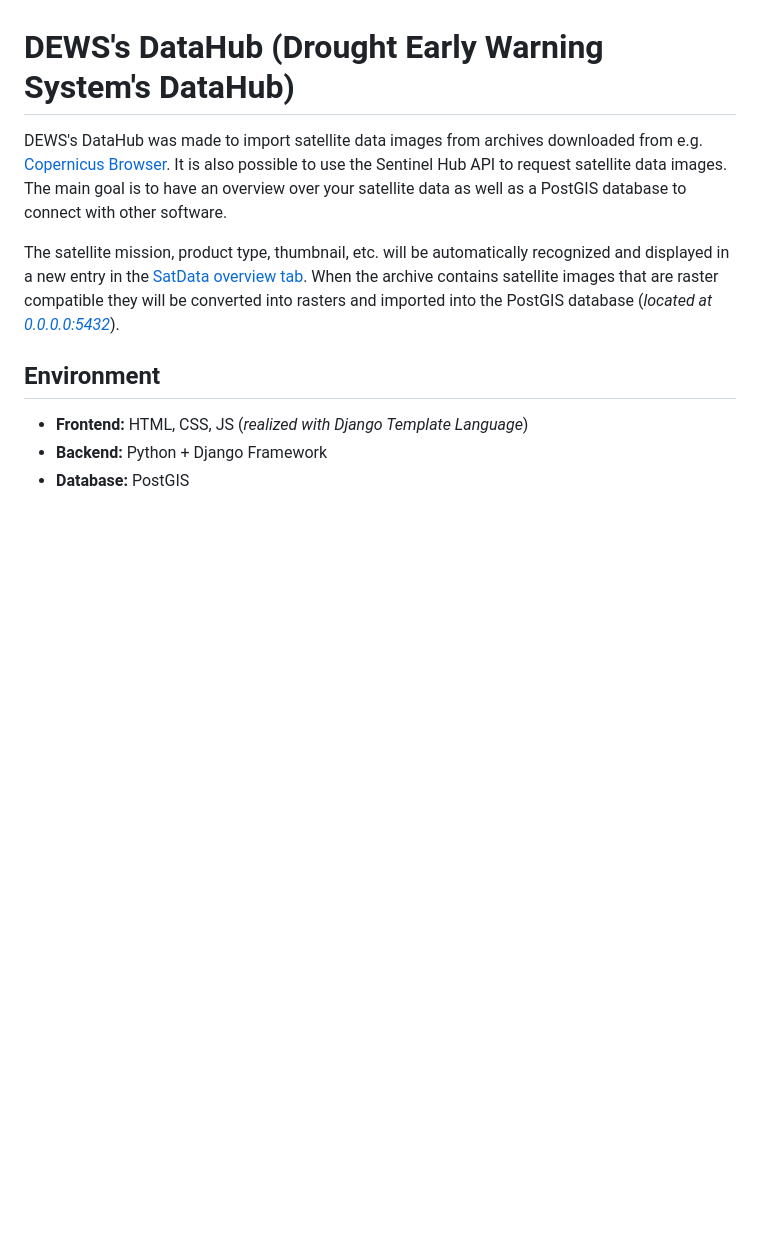
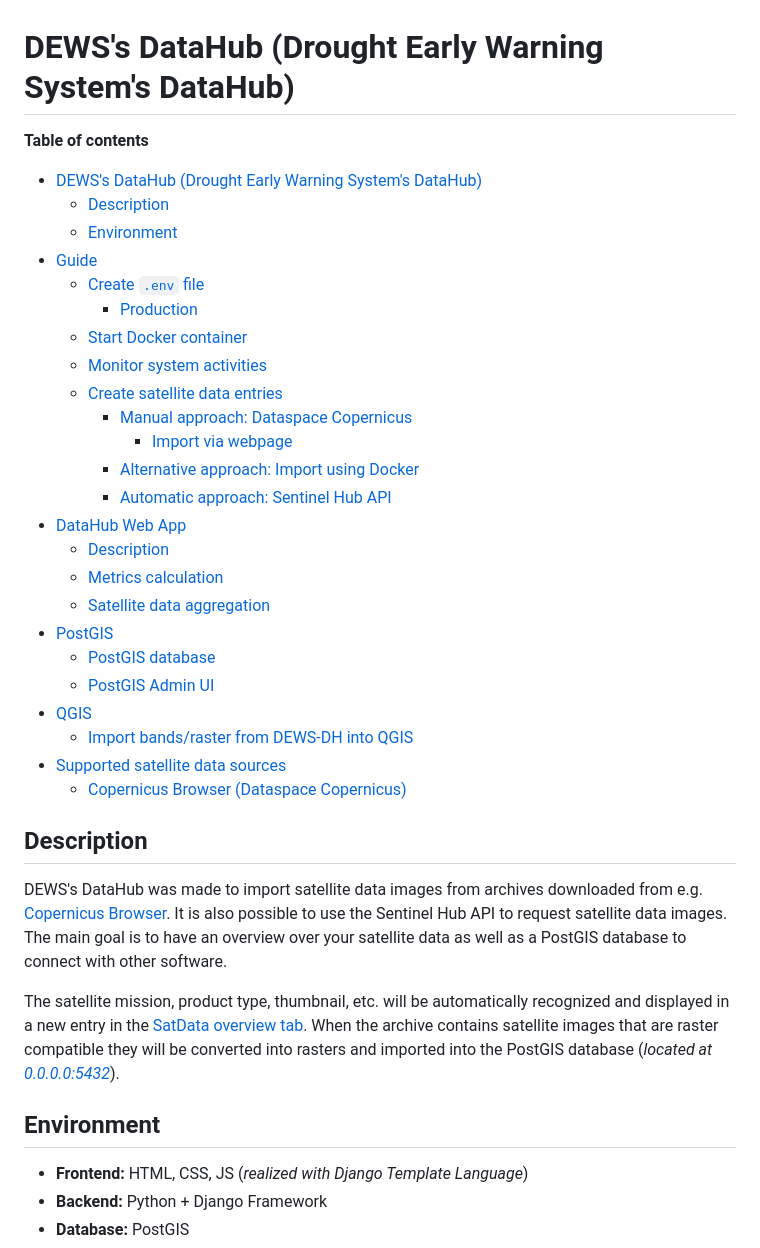
Before and after one commit to JustinTrvz/dews-datahub, a Markdown page: README.md, the part around one of its changes. Drawn GitHub-style; blank space fills up the shorter version.

Commit message:
added table of contents

```diff
--- a/README.md
+++ b/README.md
@@ -1,4 +1,31 @@
 # DEWS's DataHub (Drought Early Warning System's DataHub)
+**Table of contents**
+- [DEWS's DataHub (Drought Early Warning System's DataHub)](#dewss-datahub-drought-early-warning-systems-datahub)
+  - [Description](#description)
+  - [Environment](#environment)
+- [Guide](#guide)
+  - [Create `.env` file](#create-env-file)
+    - [Production](#production)
+  - [Start Docker container](#start-docker-container)
+  - [Monitor system activities](#monitor-system-activities)
+  - [Create satellite data entries](#create-satellite-data-entries)
+    - [Manual approach: Dataspace Copernicus](#manual-approach-dataspace-copernicus)
+      - [Import via webpage](#import-via-webpage)
+    - [Alternative approach: Import using Docker](#alternative-approach-import-using-docker)
+    - [Automatic approach: Sentinel Hub API](#automatic-approach-sentinel-hub-api)
+- [DataHub Web App](#datahub-web-app)
+  - [Description](#description-1)
+  - [Metrics calculation](#metrics-calculation)
+  - [Satellite data aggregation](#satellite-data-aggregation)
+- [PostGIS](#postgis)
+  - [PostGIS database](#postgis-database)
+  - [PostGIS Admin UI](#postgis-admin-ui)
+- [QGIS](#qgis)
+  - [Import bands/raster from DEWS-DH into QGIS](#import-bandsraster-from-dews-dh-into-qgis)
+- [Supported satellite data sources](#supported-satellite-data-sources)
+  - [Copernicus Browser (Dataspace Copernicus)](#copernicus-browser-dataspace-copernicus)
+
+## Description
 DEWS's DataHub was made to import satellite data images from archives downloaded from e.g. [Copernicus Browser](https://browser.dataspace.copernicus.eu/). It is also possible to use the Sentinel Hub API to request satellite data images. The main goal is to have an overview over your satellite data as well as a PostGIS database to connect with other software.
 
 The satellite mission, product type, thumbnail, etc. will be automatically recognized and displayed in a new entry in the [SatData overview tab](http://0.0.0.0/sat_data/overview/). When the archive contains satellite images that are raster compatible they will be converted into rasters and imported into the PostGIS database (*located at [0.0.0.0:5432](http://0.0.0.0:5432)*).
```
Also changed, not shown: other parts of README.md (+11 -11 lines).
